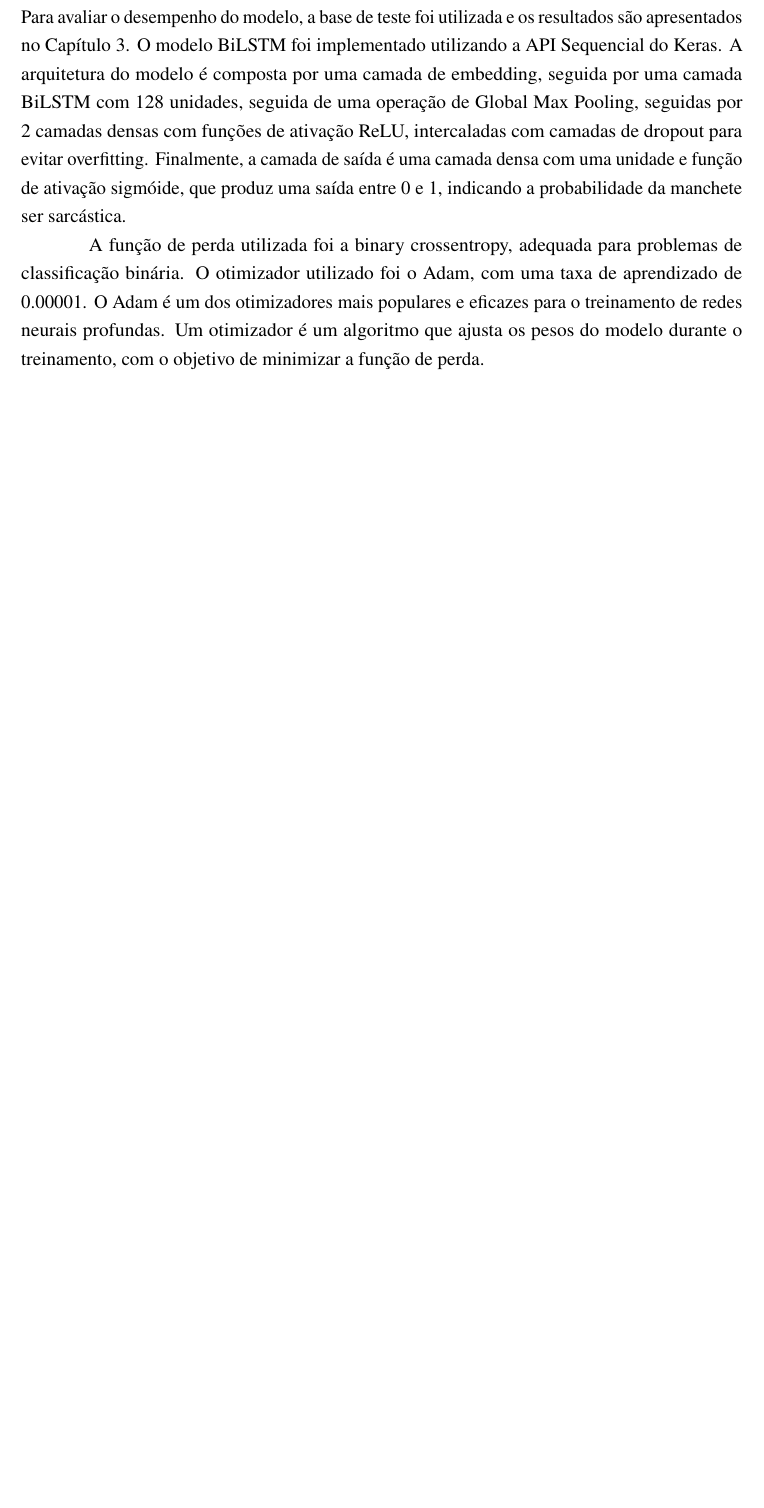
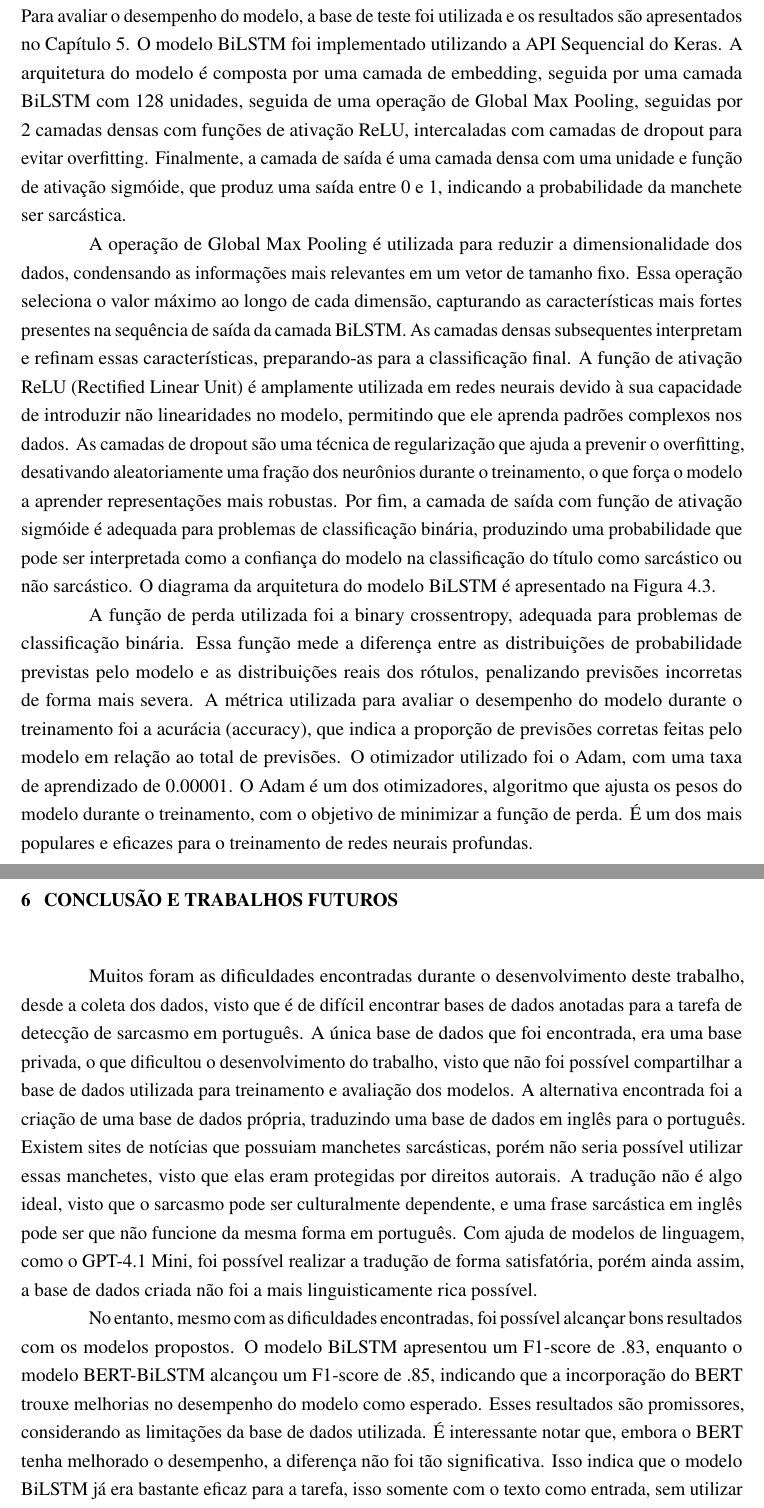
Before and after one commit to giordanosilveira/TCC2, a LaTeX thesis (main.tex, which reads 4-modelo_proposto/texto.tex, 6-conclusao/texto.tex): part of page 18 of 29 before the commit and two parts of pages 24 and 30 of 37 after it, the two joined at a grey line, cut so that both start at the same text, the shorter picture padded with empty space. Compiled offline with pdfLaTeX.

Commit message:
feat: outras mudanças no tcc

```diff
--- a/4-modelo_proposto/texto.tex
+++ b/4-modelo_proposto/texto.tex
@@ -153,10 +178,25 @@ unidade e função de ativação sigmóide, que produz uma saída entre 0 e 1, i
 manchete ser sarcástica.
 
 
-A função de perda utilizada foi a binary crossentropy, adequada para problemas de classificação binária.
-O otimizador utilizado foi o Adam, com uma taxa de aprendizado de 0.00001. O Adam é um dos otimizadores mais
-populares e eficazes para o treinamento de redes neurais profundas. Um otimizador é um algoritmo que
-ajusta os pesos do modelo durante o treinamento, com o objetivo de minimizar a função de perda.
+A operação de Global Max Pooling é utilizada para reduzir a dimensionalidade dos dados, condensando as informações
+mais relevantes em um vetor de tamanho fixo. Essa operação seleciona o valor máximo ao longo de cada dimensão,
+capturando as características mais fortes presentes na sequência de saída da camada BiLSTM. As camadas
+densas subsequentes interpretam e refinam essas características, preparando-as para a classificação final.
+A função de ativação ReLU (Rectified Linear Unit) é amplamente utilizada em redes neurais devido à sua
+capacidade de introduzir não linearidades no modelo, permitindo que ele aprenda padrões complexos nos dados.
+As camadas de dropout são uma técnica de regularização que ajuda a prevenir o overfitting, desativando
+aleatoriamente uma fração dos neurônios durante o treinamento, o que força o modelo a aprender representações
+mais robustas. Por fim, a camada de saída com função de ativação sigmóide é adequada para problemas de
+classificação binária, produzindo uma probabilidade que pode ser interpretada como a confiança do modelo
+na classificação do título como sarcástico ou não sarcástico. O diagrama da arquitetura do modelo
+BiLSTM é apresentado na Figura \ref{fig:bilstm_model}.
 
 
-O modelo foi treinado por um máximo de 25 épocas, com tamanho de lote (batch size) de 32. Durante o
+A função de perda utilizada foi a binary crossentropy, adequada para problemas de classificação binária.
+Essa função mede a diferença entre as distribuições de probabilidade previstas pelo modelo e as
+distribuições reais dos rótulos, penalizando previsões incorretas de forma mais severa. A métrica utilizada para
+avaliar o desempenho do modelo durante o treinamento foi a acurácia (accuracy), que indica a proporção de previsões
+corretas feitas pelo modelo em relação ao total de previsões. O otimizador utilizado foi o Adam, com uma
+taxa de aprendizado de 0.00001. O Adam é um dos otimizadores, algoritmo que ajusta os pesos do modelo
+durante o treinamento, com o objetivo de minimizar a função de perda. É um dos mais populares e eficazes para o
+treinamento de redes neurais profundas.
--- a/6-conclusao/texto.tex
+++ b/6-conclusao/texto.tex
@@ -17,5 +17,7 @@ linguisticamente rica possível.
 
 No entanto, mesmo com as dificuldades encontradas, foi possível alcançar bons resultados com os modelos
 propostos. O modelo BiLSTM apresentou um F1-score de .83, enquanto o modelo BERT-BiLSTM alcançou um F1-score de .85,
-indicando que a incorporação do BERT trouxe melhorias no desempenho do modelo. Esses resultados são promissores,
-considerando as limitações da base de dados utilizada. Os modelos propostos demonstraram ser eficazes para a tarefa de
+indicando que a incorporação do BERT trouxe melhorias no desempenho do modelo como esperado. Esses resultados são
+promissores, considerando as limitações da base de dados utilizada. É interessante notar que, embora o BERT tenha
+melhorado o desempenho, a diferença não foi tão significativa. Isso indica que o modelo BiLSTM já era bastante eficaz
+para a tarefa, isso somente com o texto como entrada, sem utilizar recursos linguísticos adicionais, apenas
```
Also changed, not shown: main.tex (+3 -3 lines), 4-modelo_proposto/WhatsApp Image 2025-12-08 at 16.27.07 (1).jpeg (added), 4-modelo_proposto/WhatsApp Image 2025-12-08 at 16.27.07.jpeg (added), 4-modelo_proposto/figuras/modelo_base.png (added), 4-modelo_proposto/figuras/n_caracteres.png (added), 4-modelo_proposto/figuras/n_palavras.png (added), 4-modelo_proposto/figuras/word_cloud.jpeg (added), main.pdf, main_giordanosilveira.pdf, 4-modelo_proposto/texto.tex (38 more changed lines), 6-conclusao/texto.tex (11 more changed lines).
